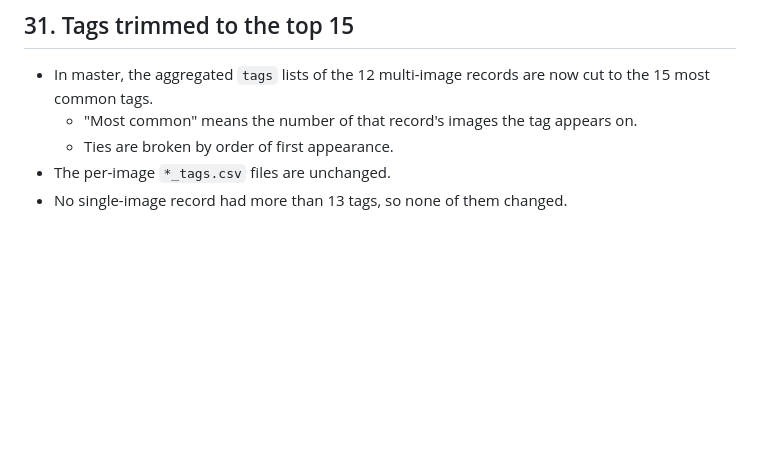
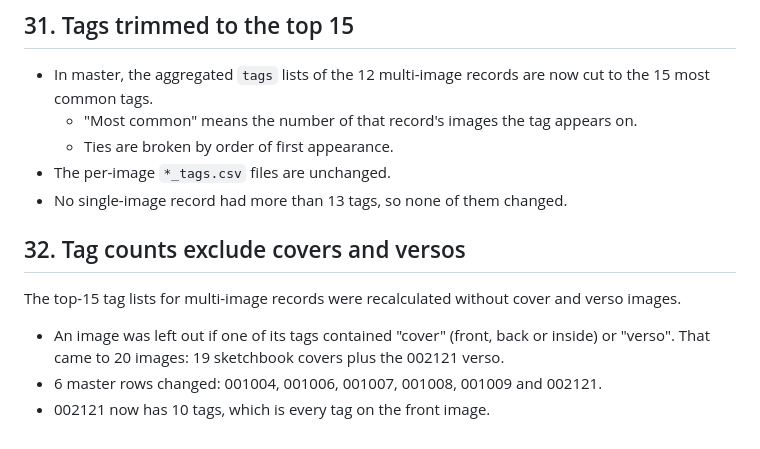
Before and after one commit to whunter/claude-sessions, a Markdown page: 2026-11-09-glink-consolidation/metadata-consolidation-status.md, the part around the change. Rendered like a GitHub page; blank space fills up the shorter version.

Commit message:
Exclude cover/verso images from aggregated tag counts

```diff
--- a/2026-11-09-glink-consolidation/metadata-consolidation-status.md
+++ b/2026-11-09-glink-consolidation/metadata-consolidation-status.md
@@ -360,3 +360,11 @@ Changed glink001010 medium from pencil/pen to multiple, per the user.
   - Ties are broken by order of first appearance.
 - The per-image `*_tags.csv` files are unchanged.
 - No single-image record had more than 13 tags, so none of them changed.
+
+## 32. Tag counts exclude covers and versos
+
+The top-15 tag lists for multi-image records were recalculated without cover and verso images.
+
+- An image was left out if one of its tags contained "cover" (front, back or inside) or "verso". That came to 20 images: 19 sketchbook covers plus the 002121 verso.
+- 6 master rows changed: 001004, 001006, 001007, 001008, 001009 and 002121.
+- 002121 now has 10 tags, which is every tag on the front image.
```
